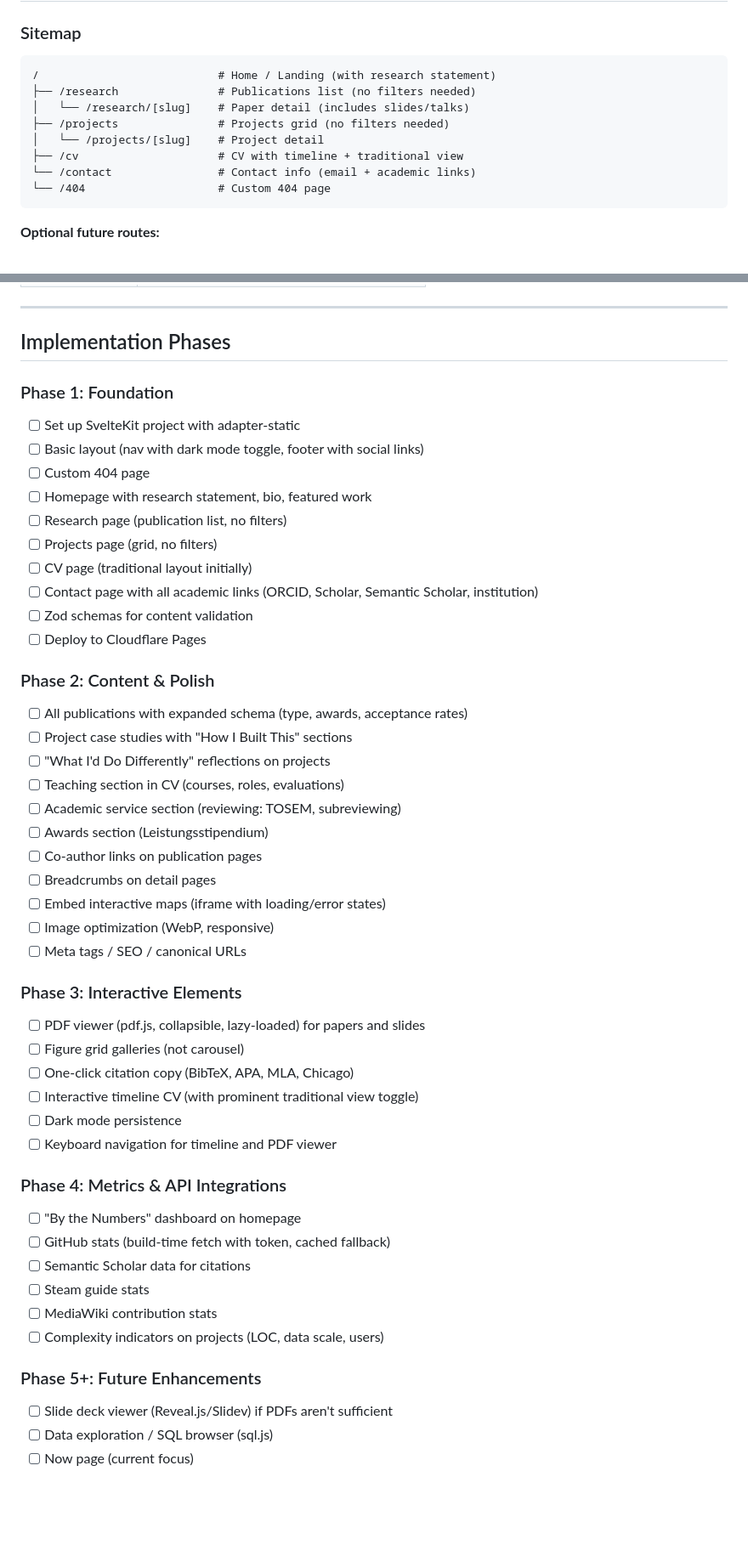
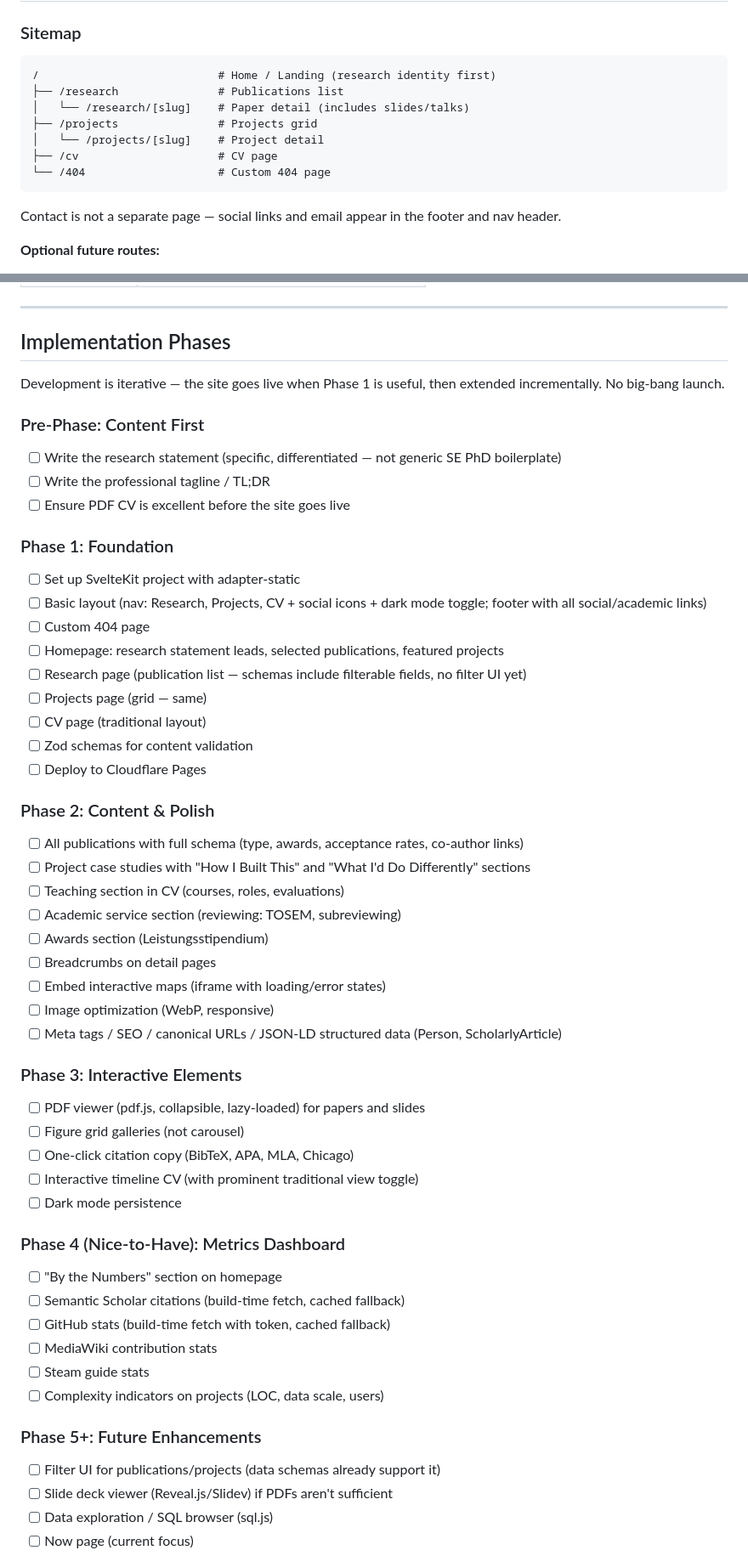
Before and after one commit to glockyco/personal-website, a Markdown page: PLAN.md, 2 parts joined by grey strips. Shown at 85% size. Drawn GitHub-style; blank space fills up the shorter version.

Commit message:
docs: revise plan based on review — audience, stack, structure decisions

````diff
--- a/PLAN.md
+++ b/PLAN.md
@@ -57,15 +65,16 @@ PhD researcher with X years of software engineering experience. Published in top
 ### Sitemap
 
 ```
-/                           # Home / Landing (with research statement)
-├── /research               # Publications list (no filters needed)
+/                           # Home / Landing (research identity first)
+├── /research               # Publications list
 │   └── /research/[slug]    # Paper detail (includes slides/talks)
-├── /projects               # Projects grid (no filters needed)
+├── /projects               # Projects grid
 │   └── /projects/[slug]    # Project detail
-├── /cv                     # CV with timeline + traditional view
-└── /contact                # Contact info (email + academic links)
+├── /cv                     # CV page
 └── /404                    # Custom 404 page
 ```
+
+Contact is not a separate page — social links and email appear in the footer and nav header.
 
 **Optional future routes:**
 - `/now` - Current focus / what I'm working on
@@ -863,30 +858,34 @@ Options:
 
 ## Implementation Phases
 
+Development is iterative — the site goes live when Phase 1 is useful, then extended incrementally. No big-bang launch.
+
+### Pre-Phase: Content First
+- [ ] Write the research statement (specific, differentiated — not generic SE PhD boilerplate)
+- [ ] Write the professional tagline / TL;DR
+- [ ] Ensure PDF CV is excellent before the site goes live
+
 ### Phase 1: Foundation
 - [ ] Set up SvelteKit project with adapter-static
-- [ ] Basic layout (nav with dark mode toggle, footer with social links)
+- [ ] Basic layout (nav: Research, Projects, CV + social icons + dark mode toggle; footer with all social/academic links)
 - [ ] Custom 404 page
-- [ ] Homepage with research statement, bio, featured work
-- [ ] Research page (publication list, no filters)
-- [ ] Projects page (grid, no filters)
-- [ ] CV page (traditional layout initially)
-- [ ] Contact page with all academic links (ORCID, Scholar, Semantic Scholar, institution)
+- [ ] Homepage: research statement leads, selected publications, featured projects
+- [ ] Research page (publication list — schemas include filterable fields, no filter UI yet)
+- [ ] Projects page (grid — same)
+- [ ] CV page (traditional layout)
 - [ ] Zod schemas for content validation
 - [ ] Deploy to Cloudflare Pages
 
 ### Phase 2: Content & Polish
-- [ ] All publications with expanded schema (type, awards, acceptance rates)
-- [ ] Project case studies with "How I Built This" sections
-- [ ] "What I'd Do Differently" reflections on projects
+- [ ] All publications with full schema (type, awards, acceptance rates, co-author links)
+- [ ] Project case studies with "How I Built This" and "What I'd Do Differently" sections
 - [ ] Teaching section in CV (courses, roles, evaluations)
 - [ ] Academic service section (reviewing: TOSEM, subreviewing)
 - [ ] Awards section (Leistungsstipendium)
-- [ ] Co-author links on publication pages
 - [ ] Breadcrumbs on detail pages
 - [ ] Embed interactive maps (iframe with loading/error states)
 - [ ] Image optimization (WebP, responsive)
-- [ ] Meta tags / SEO / canonical URLs
+- [ ] Meta tags / SEO / canonical URLs / JSON-LD structured data (Person, ScholarlyArticle)
 
 ### Phase 3: Interactive Elements
 - [ ] PDF viewer (pdf.js, collapsible, lazy-loaded) for papers and slides
@@ -894,17 +893,17 @@ Options:
 - [ ] One-click citation copy (BibTeX, APA, MLA, Chicago)
 - [ ] Interactive timeline CV (with prominent traditional view toggle)
 - [ ] Dark mode persistence
-- [ ] Keyboard navigation for timeline and PDF viewer
 
-### Phase 4: Metrics & API Integrations
-- [ ] "By the Numbers" dashboard on homepage
+### Phase 4 (Nice-to-Have): Metrics Dashboard
+- [ ] "By the Numbers" section on homepage
+- [ ] Semantic Scholar citations (build-time fetch, cached fallback)
 - [ ] GitHub stats (build-time fetch with token, cached fallback)
-- [ ] Semantic Scholar data for citations
+- [ ] MediaWiki contribution stats
 - [ ] Steam guide stats
-- [ ] MediaWiki contribution stats
 - [ ] Complexity indicators on projects (LOC, data scale, users)
 
 ### Phase 5+: Future Enhancements
+- [ ] Filter UI for publications/projects (data schemas already support it)
 - [ ] Slide deck viewer (Reveal.js/Slidev) if PDFs aren't sufficient
 - [ ] Data exploration / SQL browser (sql.js)
 - [ ] Now page (current focus)
````
Also changed, not shown: other parts of PLAN.md (+67 -72 lines).
